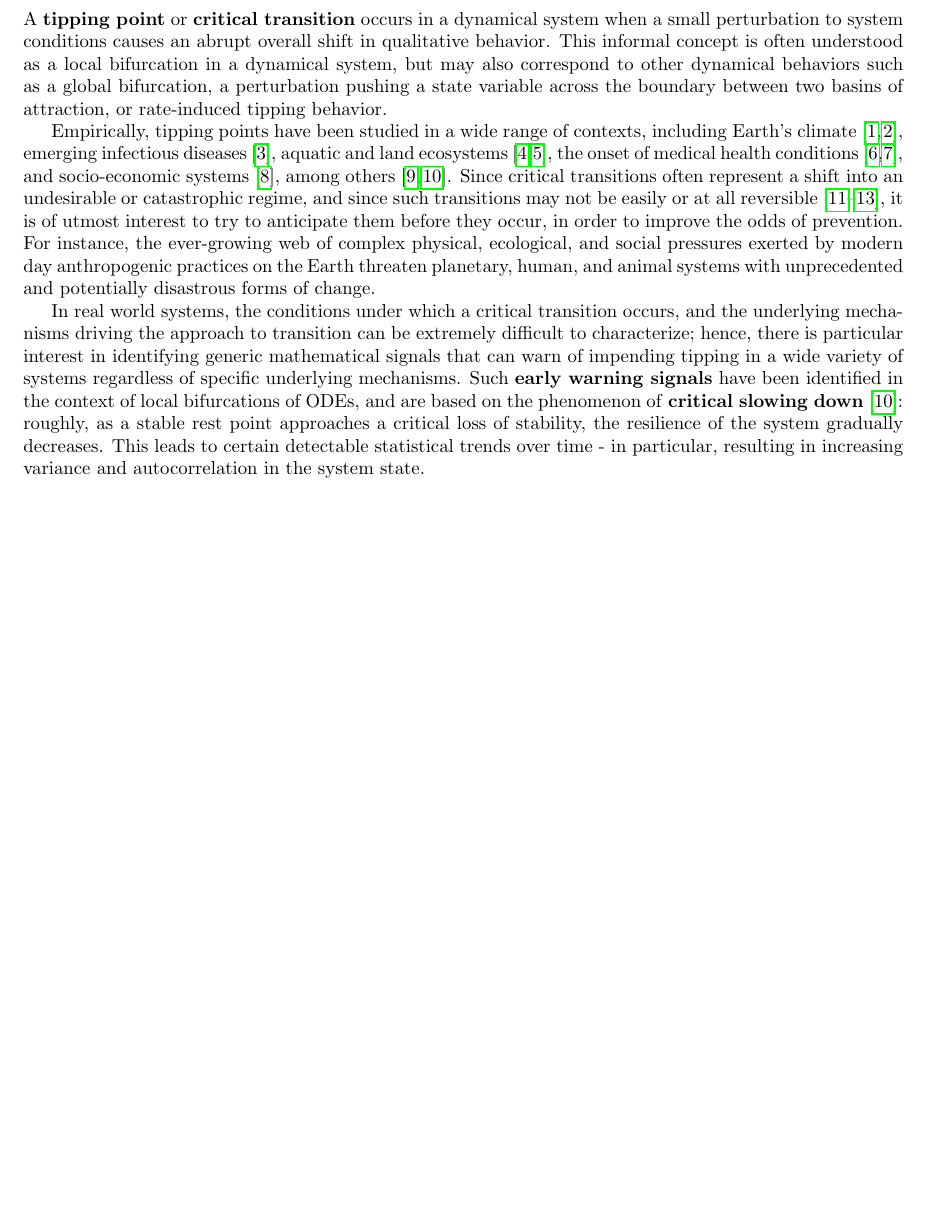
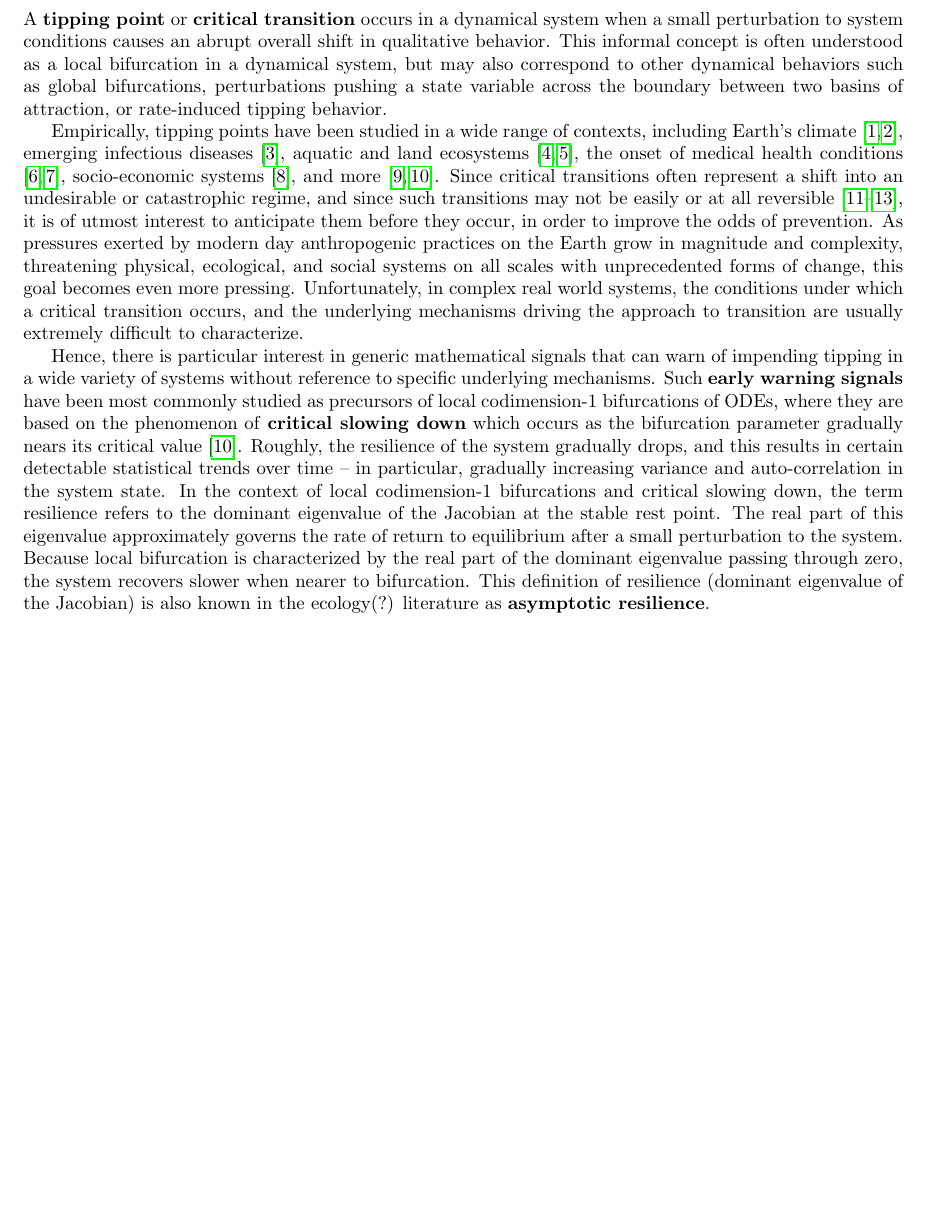
Before and after one commit to gracez/Oral-Candidacy-Exam, a LaTeX paper (main.tex, which reads introduction.tex): part of page 2 of 4, cut so that both start at the same text, the shorter picture padded with empty space. Compiled offline with pdfLaTeX.

Commit message:
Updated progress on introduction

```diff
--- a/introduction.tex
+++ b/introduction.tex
@@ -1,8 +1,31 @@
 \section{Introduction}
 \label{sec:intro}
 
-A \textbf{tipping point} or \textbf{critical transition} occurs in a dynamical system when a small perturbation to system conditions causes an abrupt overall shift in qualitative behavior. This informal concept is often understood as a local bifurcation in a dynamical system, but may also correspond to other dynamical behaviors such as a global bifurcation, a perturbation pushing a state variable across the boundary between two basins of attraction, or rate-induced tipping behavior.
+A \textbf{tipping point} or \textbf{critical transition} occurs in a dynamical system when a small perturbation to system conditions causes an abrupt overall shift in qualitative behavior. This informal concept is often understood as a local bifurcation in a dynamical system, but may also correspond to other dynamical behaviors such as global bifurcations, perturbations pushing a state variable across the boundary between two basins of attraction, or rate-induced tipping behavior.
 
-Empirically, tipping points have been studied in a wide range of contexts, including Earth's climate \cite{lentonTippingElementsEarth2008, dakosSlowingEarlyWarning2008a}, emerging infectious diseases \cite{brettDynamicalFootprintsEnable2020}, aquatic and land ecosystems \cite{schefferCatastrophicShiftsEcosystems2001a, carpenterRisingVarianceLeading2006}, the onset of medical health conditions \cite{mcsharryPredictionEpilepticSeizures2003, venegasSelforganizedPatchinessAsthma2005}, and socio-economic systems \cite{ginkelClimateChangeInduced2020}, among others \cite{georgeEarlyWarningSignals2021, schefferEarlywarningSignalsCritical2009a}. Since critical transitions often represent a shift into an undesirable or catastrophic regime, and since such transitions may not be easily or at all reversible \cite{albrichClimateChangeCauses2020, chenImperfectVaccineHysteresis2019, lucariniThermodynamicAnalysisSnowball2010}, it is of utmost interest to try to anticipate them before they occur, in order to improve the odds of prevention. For instance, the ever-growing web of complex physical, ecological, and social pressures exerted by modern day anthropogenic practices on the Earth threaten planetary, human, and animal systems with unprecedented and potentially disastrous forms of change.
+Empirically, tipping points have been studied in a wide range of contexts, including
+%
+Earth's climate \cite{lentonTippingElementsEarth2008, dakosSlowingEarlyWarning2008a},
+%
+emerging infectious diseases \cite{brettDynamicalFootprintsEnable2020},
+%
+aquatic and land ecosystems \cite{schefferCatastrophicShiftsEcosystems2001a, carpenterRisingVarianceLeading2006},
+%
+the onset of medical health conditions \cite{mcsharryPredictionEpilepticSeizures2003, venegasSelforganizedPatchinessAsthma2005},
+%
+socio-economic systems \cite{ginkelClimateChangeInduced2020},
+%
+and more \cite{georgeEarlyWarningSignals2021, schefferEarlywarningSignalsCritical2009a}.
+%
+%
+Since critical transitions often represent a shift into an undesirable or catastrophic regime, and since such transitions may not be easily or at all reversible \cite{albrichClimateChangeCauses2020, chenImperfectVaccineHysteresis2019, lucariniThermodynamicAnalysisSnowball2010}, it is of utmost interest to anticipate them before they occur, in order to improve the odds of prevention.
+%
+As pressures exerted by modern day anthropogenic practices on the Earth grow in magnitude and complexity, threatening physical, ecological, and social systems on all scales with unprecedented forms of change, this goal becomes even more pressing.
+%
+Unfortunately, in complex real world systems, the conditions under which a critical transition occurs, and the underlying mechanisms driving the approach to transition are usually extremely difficult to characterize.
 
-In real world systems, the conditions under which a critical transition occurs, and the underlying mechanisms driving the approach to transition can be extremely difficult to characterize; hence, there is particular interest in identifying generic mathematical signals that can warn of impending tipping in a wide variety of systems regardless of specific underlying mechanisms. Such \textbf{early warning signals} have been identified in the context of local bifurcations of ODEs, and are based on the phenomenon of \textbf{critical slowing down} \cite{schefferEarlywarningSignalsCritical2009a}: roughly, as a stable rest point approaches a critical loss of stability, the resilience of the system gradually decreases. This leads to certain detectable statistical trends over time - in particular, resulting in increasing variance and autocorrelation in the system state.
+Hence, there is particular interest in generic mathematical signals that can warn of impending tipping in a wide variety of systems without reference to specific underlying mechanisms.
+%
+Such \textbf{early warning signals} have been most commonly studied as precursors of local codimension-1 bifurcations of ODEs, where they are based on the phenomenon of \textbf{critical slowing down} which occurs as the bifurcation parameter gradually nears its critical value \cite{schefferEarlywarningSignalsCritical2009a}.
+%
+Roughly, the resilience of the system gradually drops, and this results in certain detectable statistical trends over time -- in particular, gradually increasing variance and auto-correlation in the system state. In the context of local codimension-1 bifurcations and critical slowing down, the term resilience refers to the dominant eigenvalue of the Jacobian at the stable rest point. The real part of this eigenvalue approximately governs the rate of return to equilibrium after a small perturbation to the system. Because local bifurcation is characterized by the real part of the dominant eigenvalue passing through zero, the system recovers slower when nearer to bifurcation. This definition of resilience (dominant eigenvalue of the Jacobian) is also known in the ecology(?) literature as \textbf{asymptotic resilience}.
```
Also changed, not shown: main.pdf.
